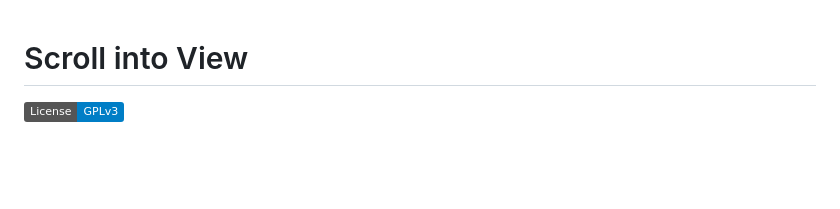
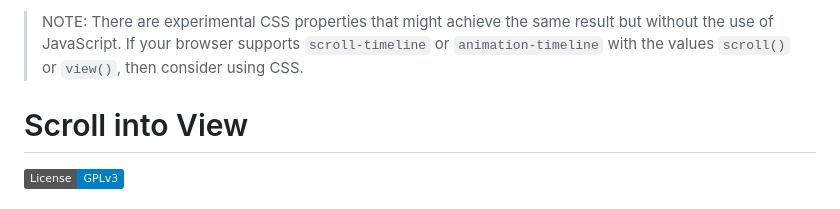
Before and after one commit to ianJStutor/scroll-into-view, a Markdown page: README.md, the part around the change. Drawn GitHub-style; badges without logos; blank space fills up the shorter version.

Commit message:
Added note about experimental CSS

```diff
--- a/README.md
+++ b/README.md
@@ -1,3 +1,5 @@
+> NOTE: There are experimental CSS properties that might achieve the same result but without the use of JavaScript. If your browser supports <code>scroll-timeline</code> or <code>animation-timeline</code> with the values <code>scroll()</code> or <code>view()</code>, then consider using CSS.
+
 # Scroll into View
 
 [![License: GPL v3](https://img.shields.io/badge/License-GPLv3-blue.svg)](https://www.gnu.org/licenses/gpl-3.0)
```
